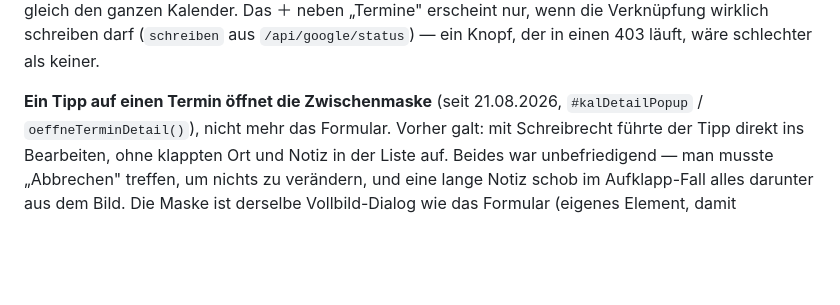
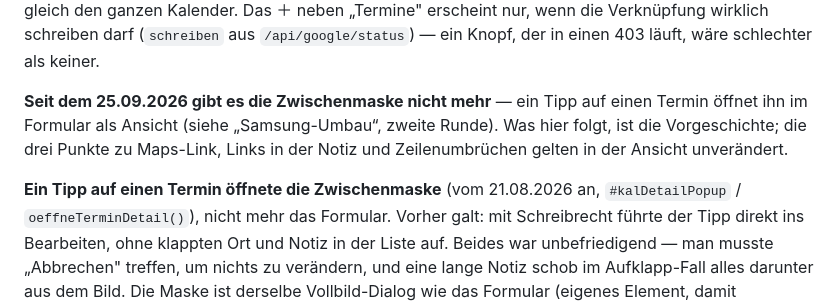
Before and after one commit to hendrikwo2000/todo-app, a Markdown page: BETRIEB.md, the part around one of its changes. Drawn GitHub-style; blank space fills up the shorter version.

```diff
--- a/BETRIEB.md
+++ b/BETRIEB.md
@@ -1786,7 +1866,12 @@ Tastendruck ab und schließt gleich den ganzen Kalender. Das ＋ neben „Termin
 wirklich schreiben darf (`schreiben` aus `/api/google/status`) — ein Knopf, der
 in einen 403 läuft, wäre schlechter als keiner.
 
-**Ein Tipp auf einen Termin öffnet die Zwischenmaske** (seit 21.08.2026,
+**Seit dem 25.09.2026 gibt es die Zwischenmaske nicht mehr** — ein Tipp auf
+einen Termin öffnet ihn im Formular als Ansicht (siehe „Samsung-Umbau“, zweite
+Runde). Was hier folgt, ist die Vorgeschichte; die drei Punkte zu Maps-Link,
+Links in der Notiz und Zeilenumbrüchen gelten in der Ansicht unverändert.
+
+**Ein Tipp auf einen Termin öffnete die Zwischenmaske** (vom 21.08.2026 an,
 `#kalDetailPopup` / `oeffneTerminDetail()`), nicht mehr das Formular. Vorher
 galt: mit Schreibrecht führte der Tipp direkt ins Bearbeiten, ohne klappten Ort
 und Notiz in der Liste auf. Beides war unbefriedigend — man musste „Abbrechen"
```
Also changed, not shown: other parts of BETRIEB.md (+97 -17 lines), docs/2026-09-24-kalender-samsung.md (+18 -0 lines).
